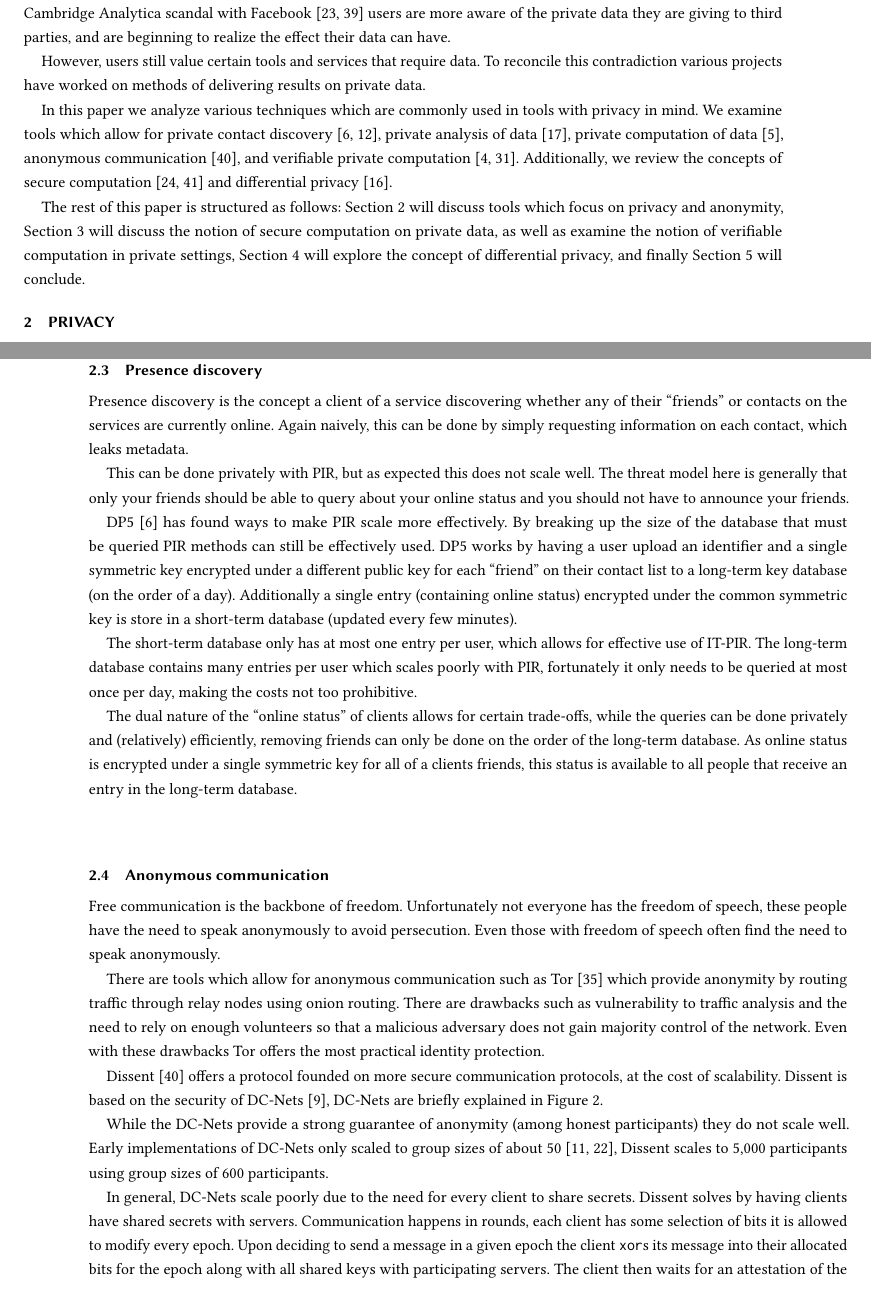
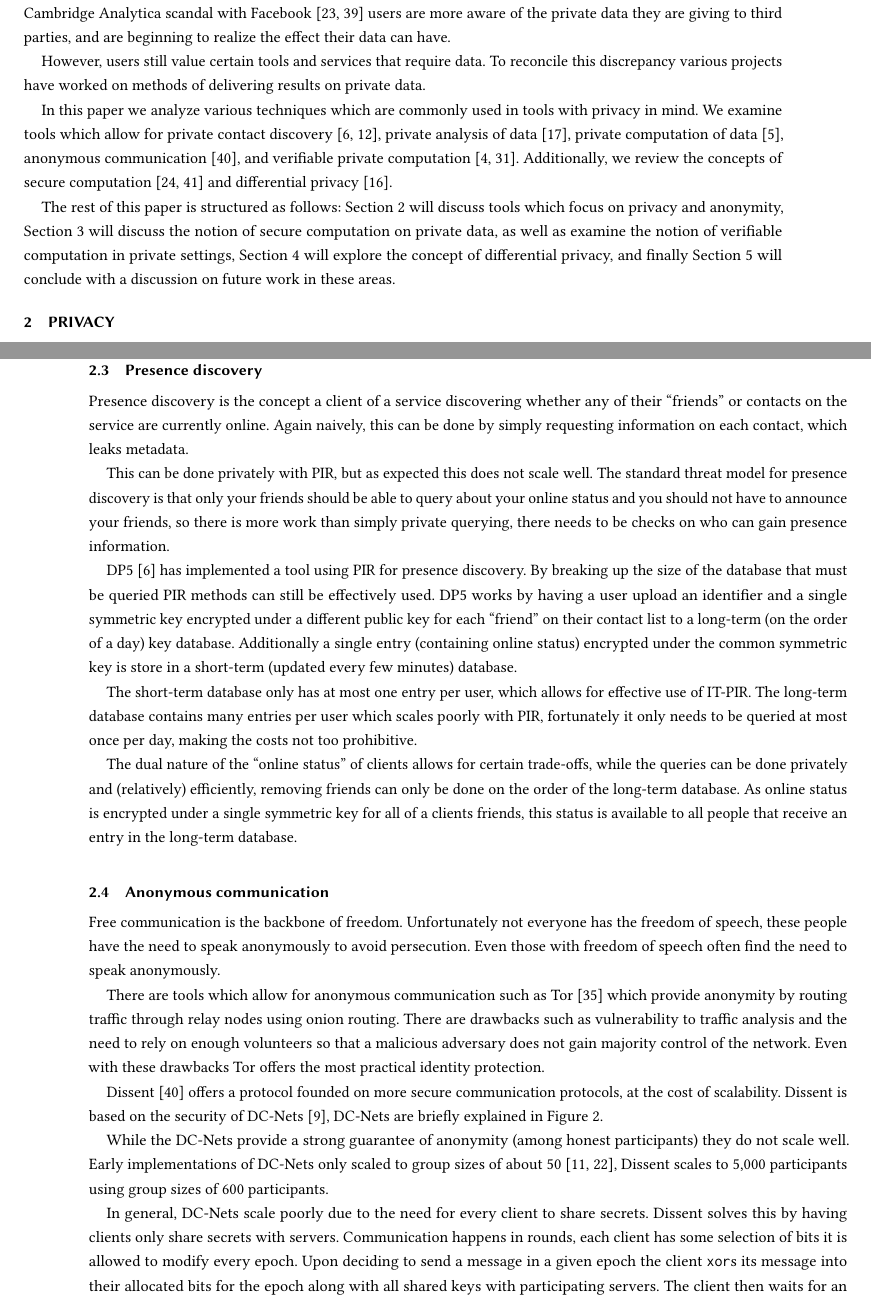
Before and after one commit to IanMartiny/prelim, a LaTeX paper (paper/prelim.tex, which reads paper/figs/figures.tex, paper/introduction.tex, paper/privacy.tex): two parts of pages 1 and 4 of 12, joined at a grey line, cut so that both start at the same text. Compiled offline with pdfLaTeX.

Commit message:
pass through privacy

```diff
--- a/paper/figs/figures.tex
+++ b/paper/figs/figures.tex
@@ -1,8 +1,12 @@
 \newcommand{\computationalPIR}{
     \begin{figure}
         \centering
-        \includegraphics[width=\linewidth]{figs/pir-basic}
-        \caption{Computational PIR leverages homomorphic encryption to make private queries to a database. A user encrypts a vector of 0s and a 1 corresponding to the desired entry, the server can then leverage homomorphic multiplication and homomorphic addition to return the requested entry without learning what was requested.}
+        \includegraphics[width=\linewidth]{figs/pir-basic}%
+        \caption{Computational PIR leverages homomorphic encryption to make
+        private queries to a database. A user encrypts a vector of 0s and a 1
+        corresponding to the desired entry, the server can then leverage
+        homomorphic multiplication and homomorphic addition to return the
+        requested entry without learning what was requested.}
         \label{fig:cpir}
     \end{figure}
 }
--- a/paper/introduction.tex
+++ b/paper/introduction.tex
@@ -6,7 +6,7 @@ data they are giving to third parties, and are beginning to realize the effect
 their data can have.
 
 However, users still value certain tools and services that require data. To
-reconcile this contradiction various projects have worked on methods of
+reconcile this discrepancy various projects have worked on methods of
 delivering results on private data.
 
 In this paper we analyze various techniques which are commonly used in tools
@@ -24,4 +24,5 @@ discuss tools which focus on privacy and anonymity,
 Section~\ref{sec:computation} will discuss the notion of secure computation on
 private data, as well as examine the notion of verifiable computation in private
 settings, Section~\ref{sec:diff} will explore the concept of differential
-privacy, and finally Section~\ref{sec:conclusion} will conclude.
+privacy, and finally Section~\ref{sec:conclusion} will conclude with a
+discussion on future work in these areas.
--- a/paper/privacy.tex
+++ b/paper/privacy.tex
@@ -114,23 +114,25 @@ clients in 1.36 seconds and 4.28MiB of communication.
 
 \subsection{Presence discovery}
 Presence discovery is the concept a client of a service discovering whether any
-of their ``friends'' or contacts on the services are currently online. Again
+of their ``friends'' or contacts on the service are currently online. Again
 naively, this can be done by simply requesting information on each contact,
 which leaks metadata.
 
 This can be done privately with PIR, but as expected this does not scale well.
-The threat model here is generally that only your friends should be able to
-query about your online status and you should not have to announce your friends.
+The standard threat model for presence discovery is that only your friends
+should be able to query about your online status and you should not have to
+announce your friends, so there is more work than simply private querying, there
+needs to be checks on who can gain presence information.
 
 % talk about DP5 in more detail
-DP5~\cite{borisov2015dp5} has found ways to make PIR scale more effectively. By
-breaking up the size of the database that must be queried PIR methods can still
-be effectively used. DP5 works by having a user upload an identifier and a
-single symmetric key encrypted under a different public key for each ``friend''
-on their contact list to a long-term key database (on the order of a day).
-Additionally a single entry (containing online status) encrypted under the
-common symmetric key is store in a short-term database (updated every few
-minutes).
+DP5~\cite{borisov2015dp5} has implemented a tool using PIR for presence
+discovery. By breaking up the size of the database that must be queried PIR
+methods can still be effectively used. DP5 works by having a user upload an
+identifier and a single symmetric key encrypted under a different public key for
+each ``friend'' on their contact list to a long-term (on the order of a day) key
+database. Additionally a single entry (containing online status) encrypted under
+the common symmetric key is store in a short-term (updated every few minutes)
+database.
 
 The short-term database only has at most one entry per user, which allows for
 effective use of IT-PIR. The long-term database contains many entries per user
@@ -170,7 +172,7 @@ scaled to group sizes of about 50~\cite{corrigan2010dissent, goel2003herbivore},
 Dissent scales to 5,000 participants using group sizes of 600 participants.
 
 In general, DC-Nets scale poorly due to the need for every client to share
-secrets. Dissent solves by having clients have shared secrets with servers.
+secrets. Dissent solves this by having clients only share secrets with servers.
 Communication happens in rounds, each client has some selection of bits it is
 allowed to modify every epoch. Upon deciding to send a message in a given epoch
 the client \texttt{xor}s its message into their allocated bits for the epoch
```
Also changed, not shown: paper/figs/figures.tex (11 more changed lines), paper/privacy.tex (40 more changed lines).
